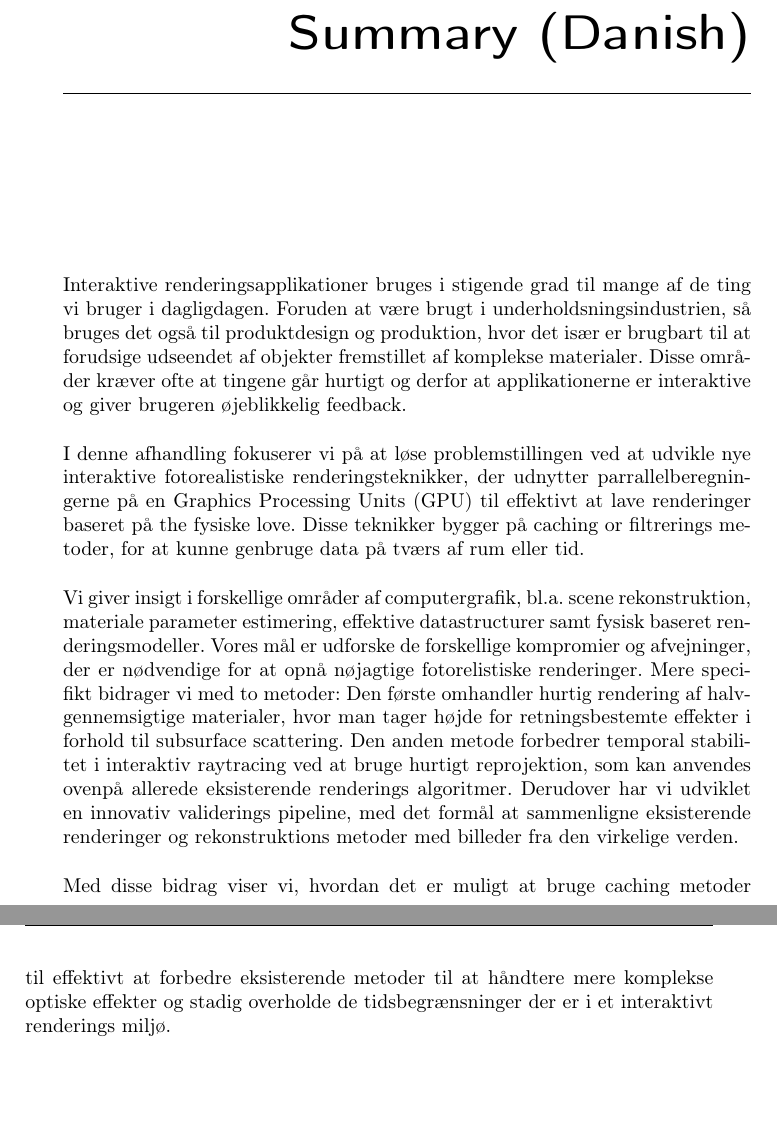
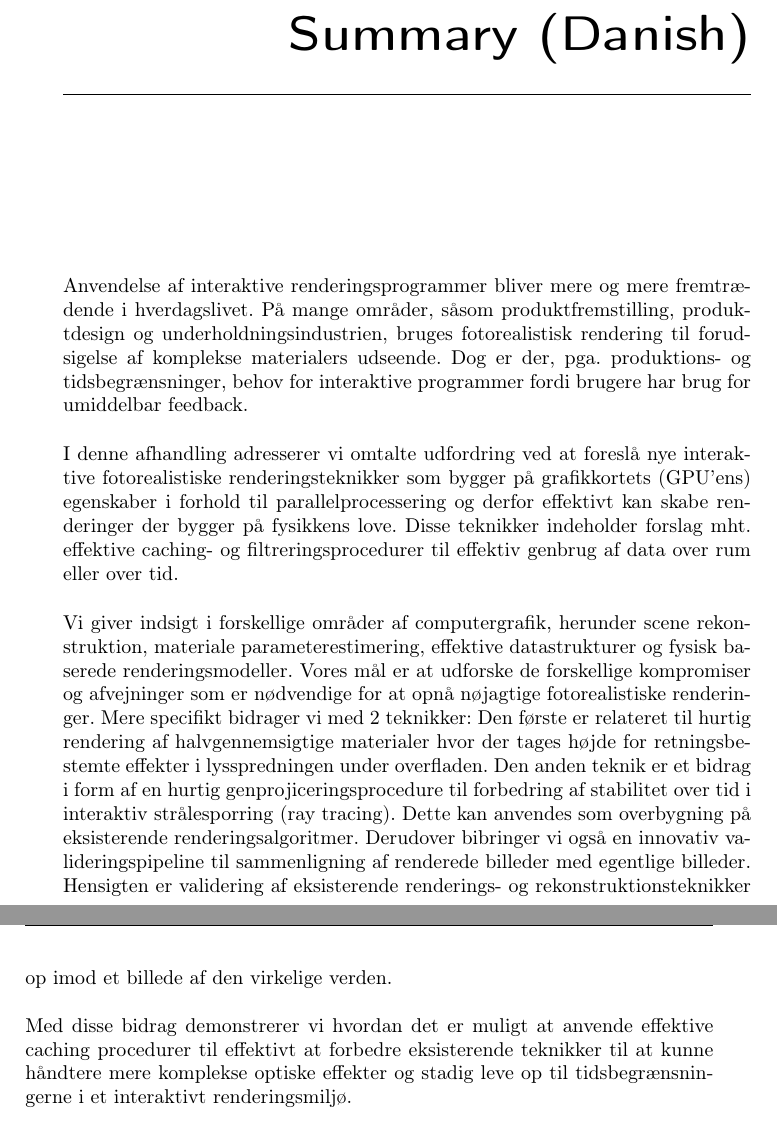
Before and after one commit to alcor-dtu/phdthesis, a LaTeX thesis (thesis.tex, which reads tex/summarydk.tex): two parts of pages 6 and 7 of 110, joined at a grey line, cut so that both start at the same text, the shorter picture padded with empty space. Compiled offline with pdfLaTeX.

Commit message:
Jeppe's summary in

```diff
--- a/tex/summarydk.tex
+++ b/tex/summarydk.tex
@@ -1,10 +1,10 @@
 \chapter{Summary (Danish)}
 \begin{otherlanguage}{danish}
-Interaktive renderingsapplikationer bruges i stigende grad til mange af de ting vi bruger i dagligdagen. Foruden at være brugt i underholdsningsindustrien, så bruges det også til produktdesign og produktion, hvor det især er brugbart til at forudsige udseendet af objekter fremstillet af komplekse materialer. Disse områder kræver ofte at tingene går hurtigt og derfor at applikationerne er interaktive og giver brugeren øjeblikkelig feedback.
+Anvendelse af interaktive renderingsprogrammer bliver mere og mere fremtrædende i hverdagslivet. På mange områder, såsom produktfremstilling, produktdesign og underholdningsindustrien, bruges fotorealistisk rendering til forudsigelse af komplekse materialers udseende. Dog er der, pga. produktions- og tidsbegrænsninger, behov for interaktive programmer fordi brugere har brug for umiddelbar feedback.
 
-I denne afhandling fokuserer vi på at løse problemstillingen ved at udvikle nye interaktive fotorealistiske renderingsteknikker, der udnytter parrallelberegningerne på en Graphics Processing Units (GPU) til effektivt at lave renderinger baseret på the fysiske love. Disse teknikker bygger på caching or filtrerings metoder, for at kunne genbruge data på tværs af rum eller tid.
+I denne afhandling adresserer vi omtalte udfordring ved at foreslå nye interaktive fotorealistiske renderingsteknikker som bygger på grafikkortets (GPU’ens) egenskaber i forhold til parallelprocessering og derfor effektivt kan skabe renderinger der bygger på fysikkens love. Disse teknikker indeholder forslag mht. effektive caching- og filtreringsprocedurer til effektiv genbrug af data over rum eller over tid.
 
-Vi giver insigt i forskellige områder af computergrafik, bl.a. scene rekonstruktion, materiale parameter estimering, effektive datastructurer samt fysisk baseret renderingsmodeller. Vores mål er udforske de forskellige kompromier og afvejninger, der er nødvendige for at opnå nøjagtige fotorelistiske renderinger. Mere specifikt bidrager vi med to metoder: Den første omhandler hurtig rendering af halvgennemsigtige materialer, hvor man tager højde for retningsbestemte effekter i forhold til subsurface scattering. Den anden metode forbedrer temporal stabilitet i interaktiv raytracing ved at bruge hurtigt reprojektion, som kan anvendes ovenpå allerede eksisterende renderings algoritmer. Derudover har vi udviklet en innovativ validerings pipeline, med det formål at sammenligne eksisterende renderinger og rekonstruktions metoder med billeder fra den virkelige verden.
+Vi giver indsigt i forskellige områder af computergrafik, herunder scene rekonstruktion, materiale parameterestimering, effektive datastrukturer og fysisk baserede renderingsmodeller. Vores mål er at udforske de forskellige kompromiser og afvejninger som er nødvendige for at opnå nøjagtige fotorealistiske renderinger. Mere specifikt bidrager vi med 2 teknikker: Den første er relateret til hurtig rendering af halvgennemsigtige materialer hvor der tages højde for retningsbestemte effekter i lysspredningen under overfladen. Den anden teknik er et bidrag i form af en hurtig genprojiceringsprocedure til forbedring af stabilitet over tid i interaktiv strålesporring (ray tracing). Dette kan anvendes som overbygning på eksisterende renderingsalgoritmer. Derudover bibringer vi også en innovativ valideringspipeline til sammenligning af renderede billeder med egentlige billeder. Hensigten er validering af eksisterende renderings- og rekonstruktionsteknikker op imod et billede af den virkelige verden.
 
-Med disse bidrag viser vi, hvordan det er muligt at bruge caching metoder til effektivt at forbedre eksisterende metoder til at håndtere mere komplekse optiske effekter og stadig overholde de tidsbegrænsninger der er i et interaktivt renderings miljø.
+Med disse bidrag demonstrerer vi hvordan det er muligt at anvende effektive caching procedurer til effektivt at forbedre eksisterende teknikker til at kunne håndtere mere komplekse optiske effekter og stadig leve op til tidsbegrænsningerne i et interaktivt renderingsmiljø.
 \end{otherlanguage}
```
